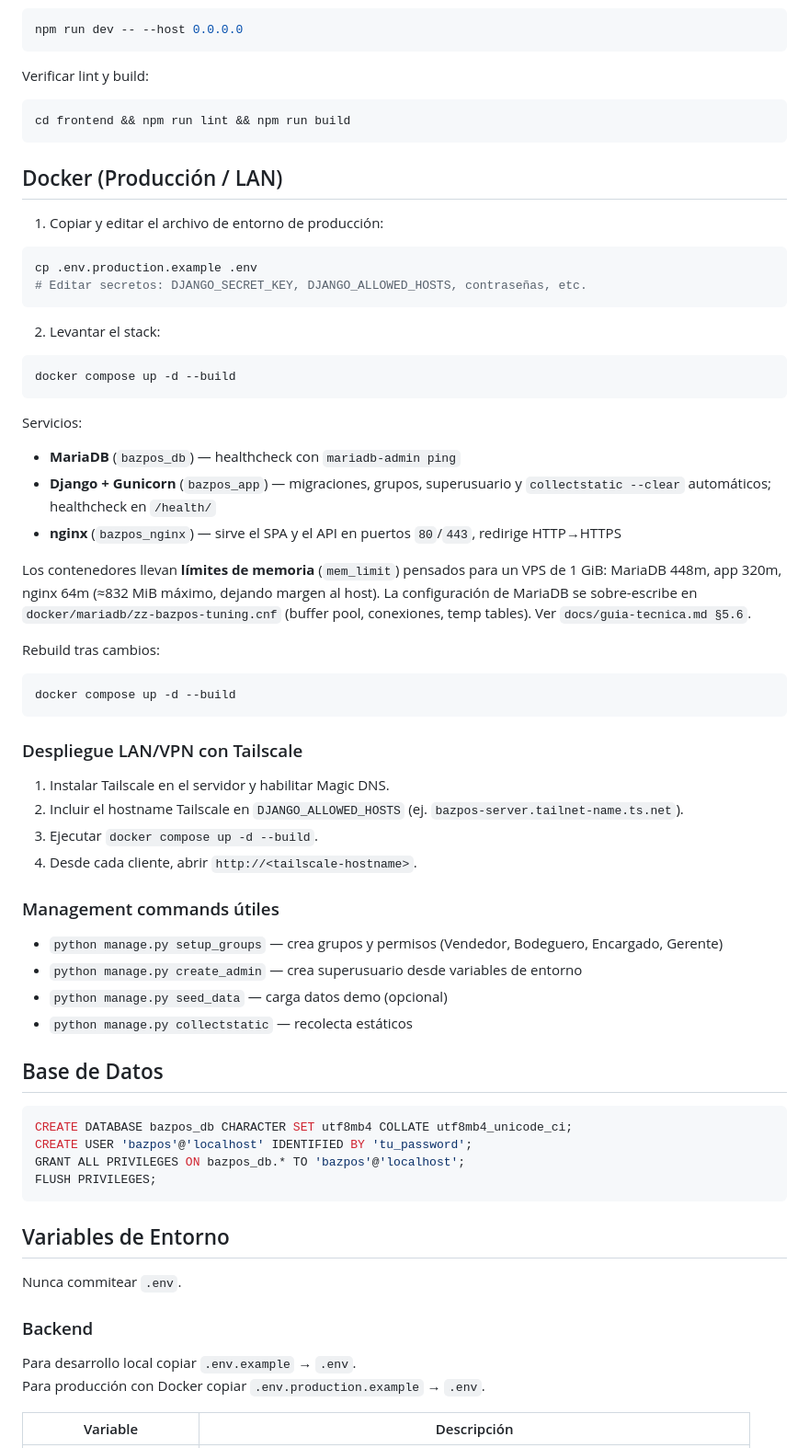
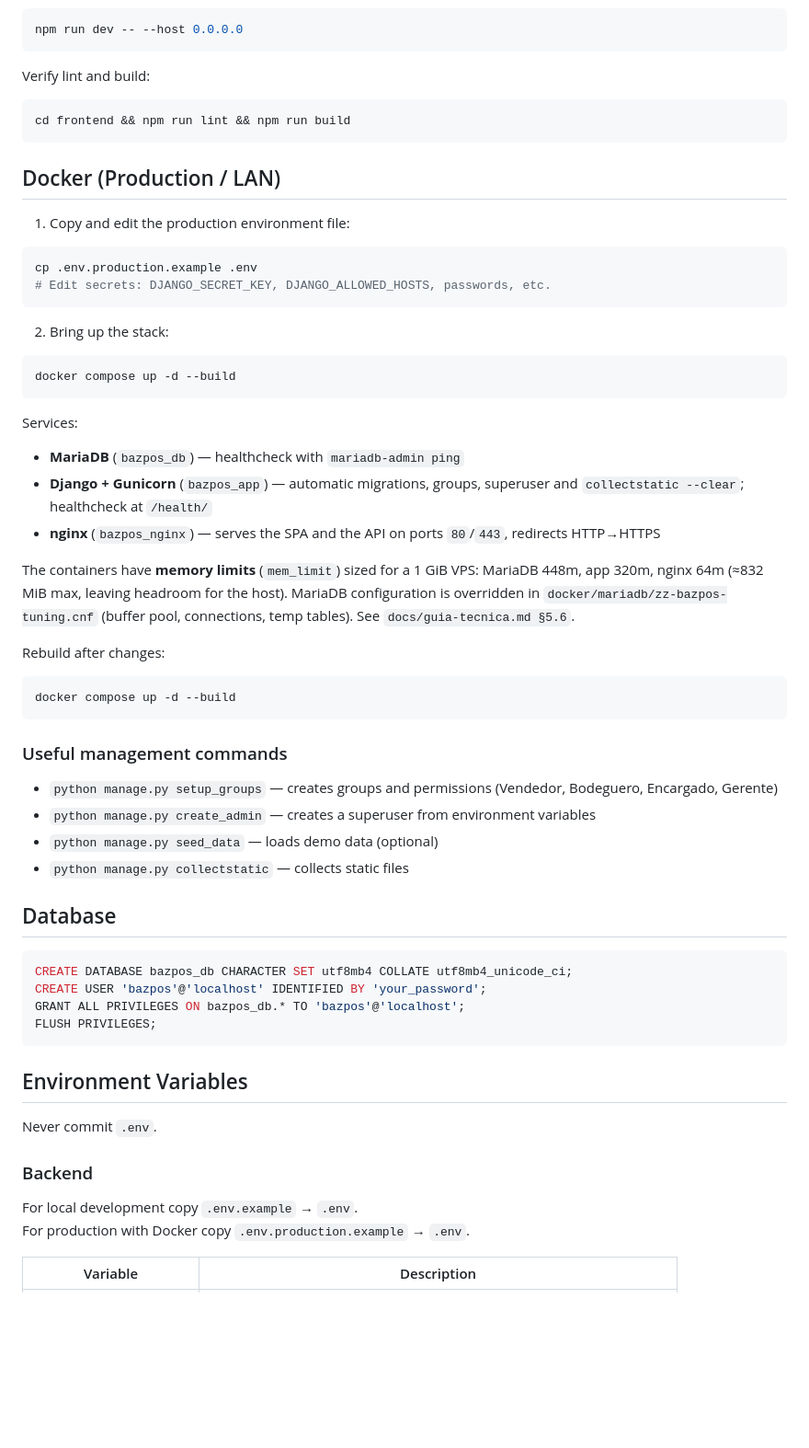
Before and after one commit to nbazaes/django-bazpos, a Markdown page: README.md, the part around one of its changes. Shown at 92% size. Drawn GitHub-style; blank space fills up the shorter version.

````diff
--- a/README.md
+++ b/README.md
@@ -79,72 +79,65 @@ Para acceder desde otras PCs en LAN:
 npm run dev -- --host 0.0.0.0
 ```
 
-Verificar lint y build:
+Verify lint and build:
 
 ```bash
 cd frontend && npm run lint && npm run build
 ```
 
-## Docker (Producción / LAN)
+## Docker (Production / LAN)
 
-1. Copiar y editar el archivo de entorno de producción:
+1. Copy and edit the production environment file:
 
 ```bash
 cp .env.production.example .env
-# Editar secretos: DJANGO_SECRET_KEY, DJANGO_ALLOWED_HOSTS, contraseñas, etc.
+# Edit secrets: DJANGO_SECRET_KEY, DJANGO_ALLOWED_HOSTS, passwords, etc.
 ```
 
-2. Levantar el stack:
+2. Bring up the stack:
 
 ```bash
 docker compose up -d --build
 ```
 
-Servicios:
+Services:
 
-- **MariaDB** (`bazpos_db`) — healthcheck con `mariadb-admin ping`
-- **Django + Gunicorn** (`bazpos_app`) — migraciones, grupos, superusuario y `collectstatic --clear` automáticos; healthcheck en `/health/`
-- **nginx** (`bazpos_nginx`) — sirve el SPA y el API en puertos `80`/`443`, redirige HTTP→HTTPS
+- **MariaDB** (`bazpos_db`) — healthcheck with `mariadb-admin ping`
+- **Django + Gunicorn** (`bazpos_app`) — automatic migrations, groups, superuser and `collectstatic --clear`; healthcheck at `/health/`
+- **nginx** (`bazpos_nginx`) — serves the SPA and the API on ports `80`/`443`, redirects HTTP→HTTPS
 
-Los contenedores llevan **límites de memoria** (`mem_limit`) pensados para un VPS de 1 GiB: MariaDB 448m, app 320m, nginx 64m (≈832 MiB máximo, dejando margen al host). La configuración de MariaDB se sobre-escribe en `docker/mariadb/zz-bazpos-tuning.cnf` (buffer pool, conexiones, temp tables). Ver `docs/guia-tecnica.md §5.6`.
+The containers have **memory limits** (`mem_limit`) sized for a 1 GiB VPS: MariaDB 448m, app 320m, nginx 64m (≈832 MiB max, leaving headroom for the host). MariaDB configuration is overridden in `docker/mariadb/zz-bazpos-tuning.cnf` (buffer pool, connections, temp tables). See `docs/guia-tecnica.md §5.6`.
 
-Rebuild tras cambios:
+Rebuild after changes:
 
 ```bash
 docker compose up -d --build
 ```
 
-### Despliegue LAN/VPN con Tailscale
+### Useful management commands
 
-1. Instalar Tailscale en el servidor y habilitar Magic DNS.
-2. Incluir el hostname Tailscale en `DJANGO_ALLOWED_HOSTS` (ej. `bazpos-server.tailnet-name.ts.net`).
-3. Ejecutar `docker compose up -d --build`.
-4. Desde cada cliente, abrir `http://<tailscale-hostname>`.
+- `python manage.py setup_groups` — creates groups and permissions (Vendedor, Bodeguero, Encargado, Gerente)
+- `python manage.py create_admin` — creates a superuser from environment variables
+- `python manage.py seed_data` — loads demo data (optional)
+- `python manage.py collectstatic` — collects static files
 
-### Management commands útiles
-
-- `python manage.py setup_groups` — crea grupos y permisos (Vendedor, Bodeguero, Encargado, Gerente)
-- `python manage.py create_admin` — crea superusuario desde variables de entorno
-- `python manage.py seed_data` — carga datos demo (opcional)
-- `python manage.py collectstatic` — recolecta estáticos
-
-## Base de Datos
+## Database
 
 ```sql
 CREATE DATABASE bazpos_db CHARACTER SET utf8mb4 COLLATE utf8mb4_unicode_ci;
-CREATE USER 'bazpos'@'localhost' IDENTIFIED BY 'tu_password';
+CREATE USER 'bazpos'@'localhost' IDENTIFIED BY 'your_password';
 GRANT ALL PRIVILEGES ON bazpos_db.* TO 'bazpos'@'localhost';
 FLUSH PRIVILEGES;
 ```
 
-## Variables de Entorno
+## Environment Variables
 
-Nunca commitear `.env`.
+Never commit `.env`.
 
 ### Backend
 
-Para desarrollo local copiar `.env.example` → `.env`.
-Para producción con Docker copiar `.env.production.example` → `.env`.
+For local development copy `.env.example` → `.env`.
+For production with Docker copy `.env.production.example` → `.env`.
 
-| Variable | Descripción |
+| Variable | Description |
 |---|---|
````
Also changed, not shown: other parts of README.md (+104 -104 lines), README.es.md (added, +241 -0 lines).
